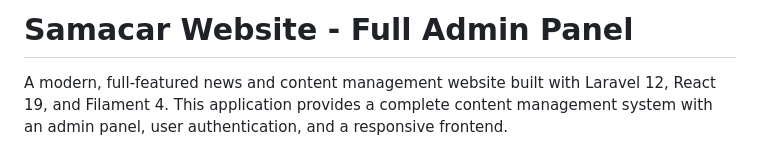
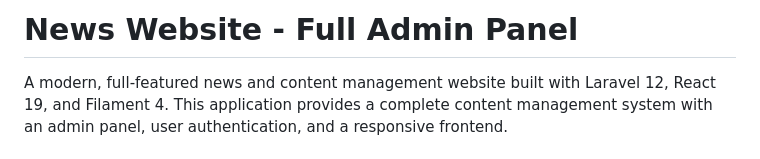
Before and after one commit to sahapranta/news-blog, a Markdown page: README.md, the part around the change. Rendered like a GitHub page.

Commit message:
updated title

```diff
--- a/README.md
+++ b/README.md
@@ -1,4 +1,4 @@
-# Samacar Website - Full Admin Panel
+# News Website - Full Admin Panel
 
 A modern, full-featured news and content management website built with Laravel 12, React 19, and Filament 4. This application provides a complete content management system with an admin panel, user authentication, and a responsive frontend.
 
```
